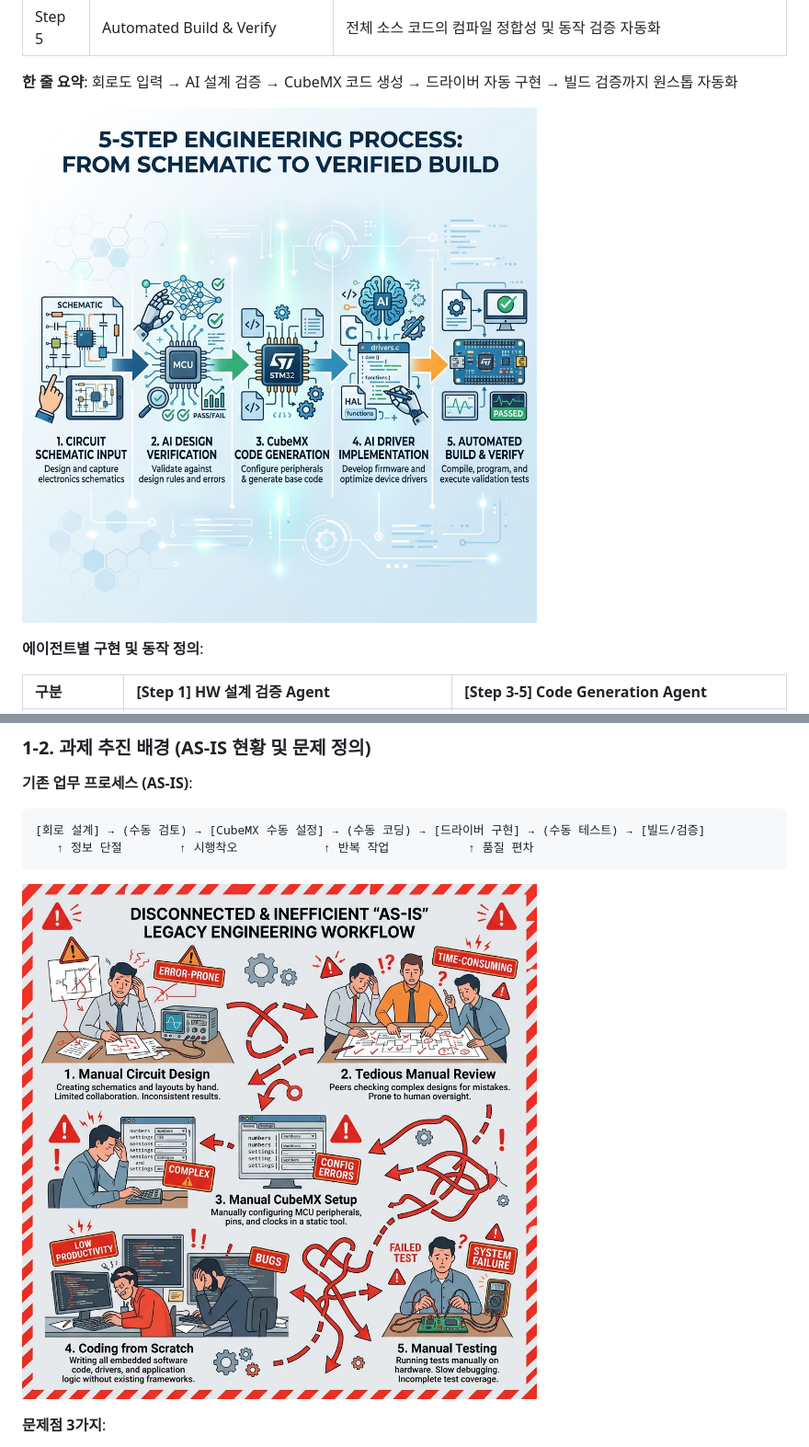
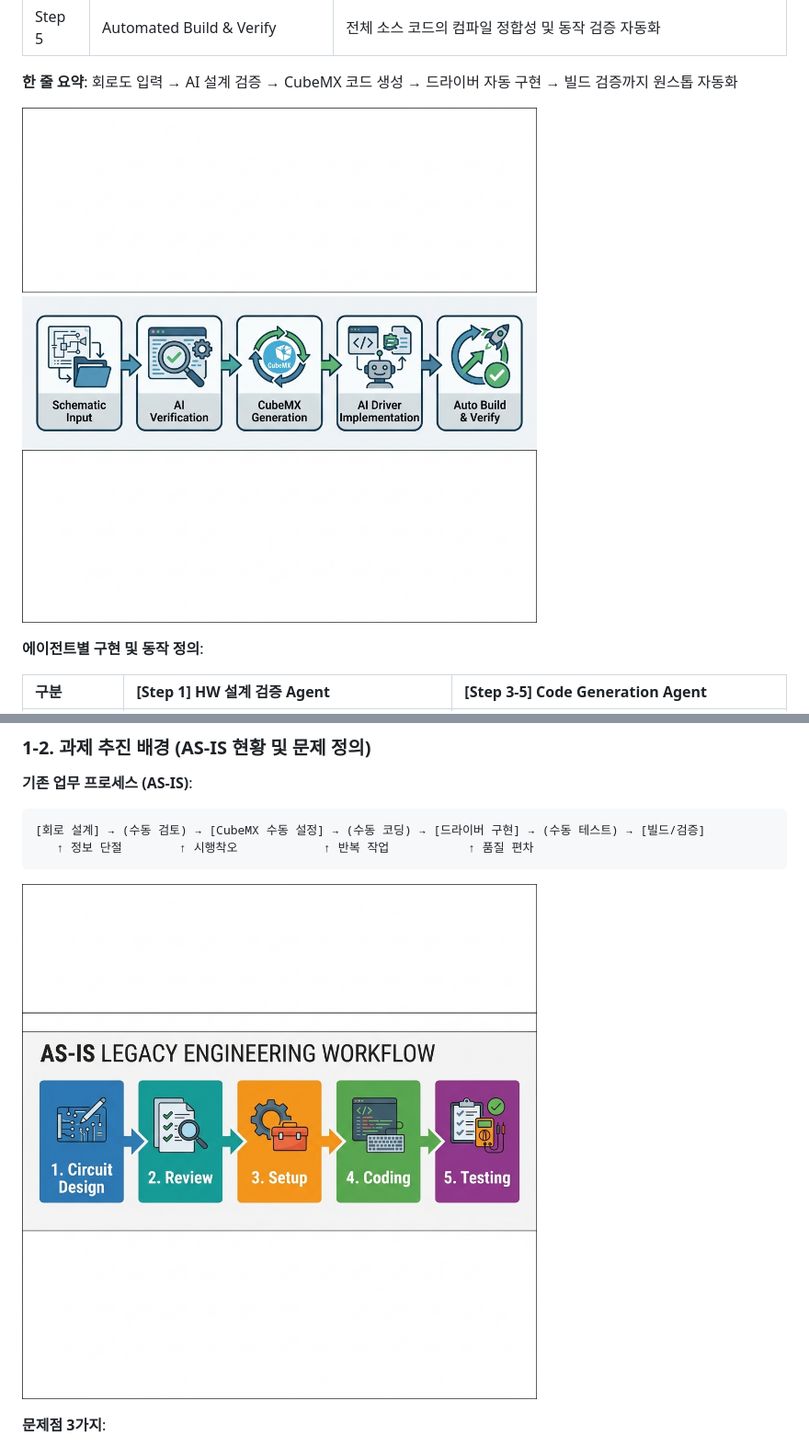
Before and after one commit to younlea/MotorDriveForge, a Markdown page: doc/발표자료.md, 2 parts joined by grey strips. Shown at 92% size. Rendered like a GitHub page; pictures changed too: doc/as_is_workflow_v2.png (added), doc/pipeline_flow_v2.png (added).

Commit message:
docs: add wide horizontal layout images for PPT use

````diff
--- a/doc/발표자료.md
+++ b/doc/발표자료.md
@@ -37,7 +37,7 @@
 
 **한 줄 요약**: 회로도 입력 → AI 설계 검증 → CubeMX 코드 생성 → 드라이버 자동 구현 → 빌드 검증까지 원스톱 자동화
 
-![5-Step 파이프라인 흐름도](./pipeline_flow.png)
+![5-Step 파이프라인 흐름도](./pipeline_flow_v2.png)
 
 **에이전트별 구현 및 동작 정의**:
 
@@ -59,7 +59,7 @@
    ↑ 정보 단절        ↑ 시행착오            ↑ 반복 작업           ↑ 품질 편차
 ```
 
-![AS-IS 기존 업무 프로세스의 문제점](./as_is_workflow.png)
+![AS-IS 기존 업무 프로세스의 문제점](./as_is_workflow_v2.png)
 
 **문제점 3가지**:
 
````
